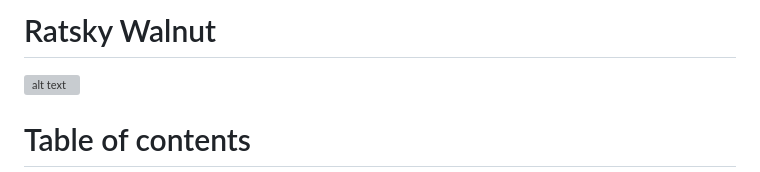
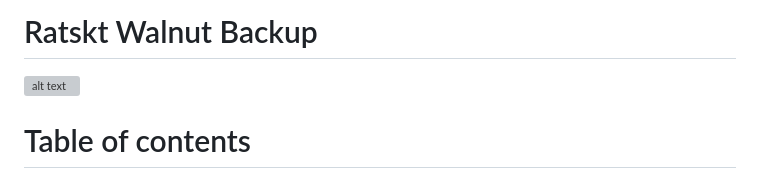
Before and after one commit to ratsky-oss/walnut, a Markdown page: README.md, the part around the change printed below. Rendered like a GitHub page; grey boxes are pictures that could not be loaded.

Commit message:
add backup word into article

```diff
--- a/README.md
+++ b/README.md
@@ -1,4 +1,4 @@
-# Ratsky Walnut
+# Ratskt Walnut Backup
 
 <!-- ![alt text](docs/logo_gradient_square.svg "containers"){:height="100px" width="100px"} -->
 <img src="docs/logo_gradient_square.svg" alt="alt text" width="300" height="300">
```
Also changed, not shown: other parts of README.md (+1 -1 lines).
